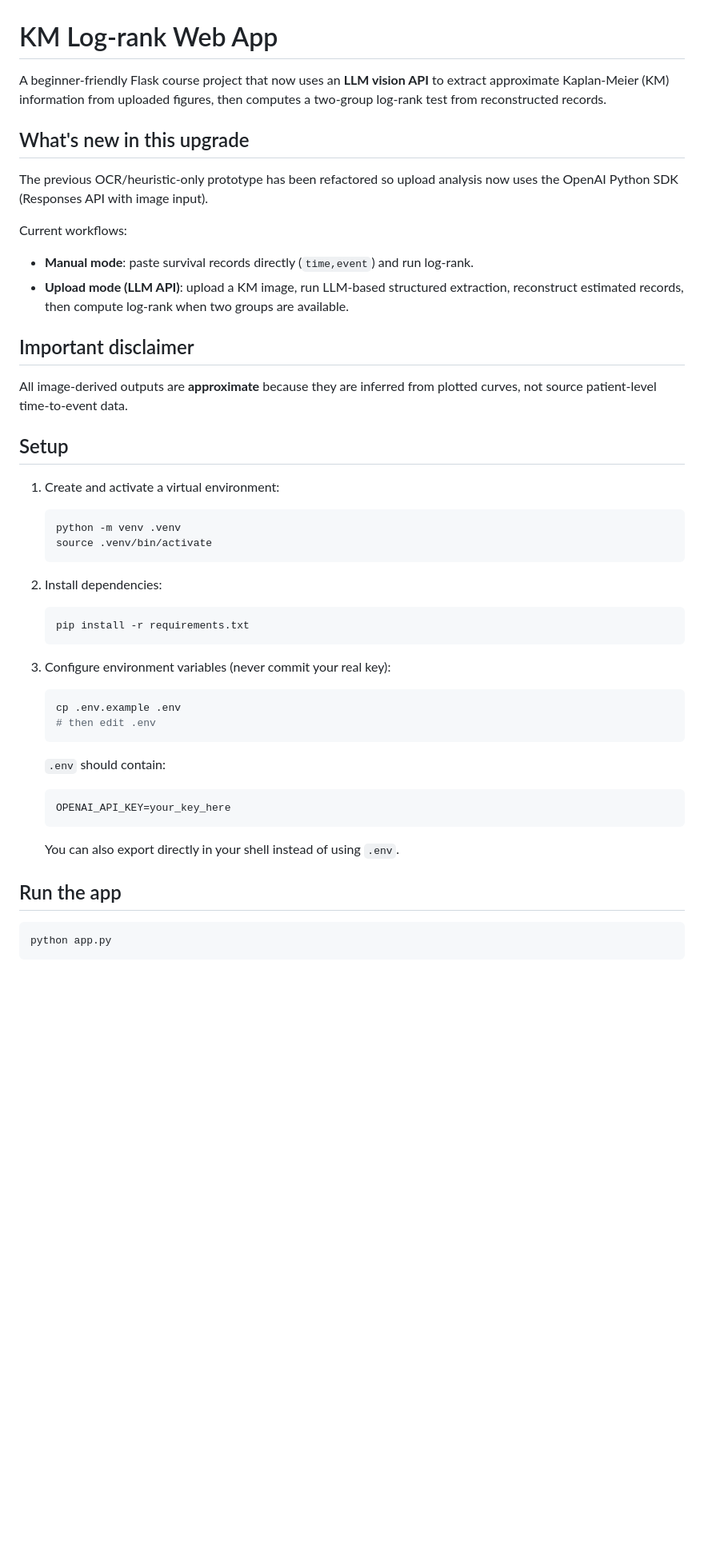
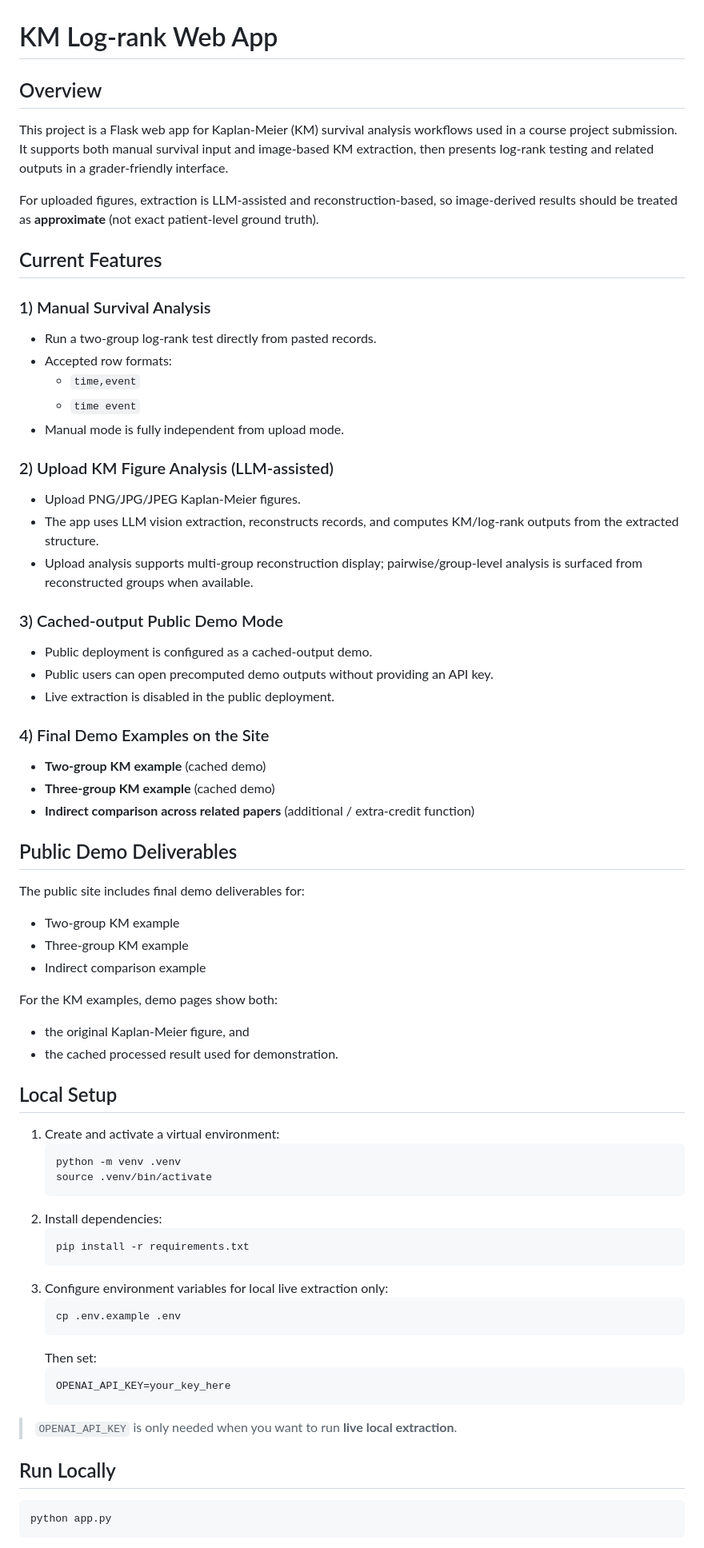
Before and after one commit to Scott-Zhu/km-logrank-webapp, a Markdown page: README.md, the part around one of its changes. Shown at 80% size. Rendered like a GitHub page; blank space fills up the shorter version.

````diff
--- a/README.md
+++ b/README.md
@@ -1,51 +1,66 @@
 # KM Log-rank Web App
 
-A beginner-friendly Flask course project that now uses an **LLM vision API** to extract approximate Kaplan-Meier (KM) information from uploaded figures, then computes a two-group log-rank test from reconstructed records.
+## Overview
+This project is a Flask web app for Kaplan-Meier (KM) survival analysis workflows used in a course project submission. It supports both manual survival input and image-based KM extraction, then presents log-rank testing and related outputs in a grader-friendly interface.
 
-## What's new in this upgrade
+For uploaded figures, extraction is LLM-assisted and reconstruction-based, so image-derived results should be treated as **approximate** (not exact patient-level ground truth).
 
-The previous OCR/heuristic-only prototype has been refactored so upload analysis now uses the OpenAI Python SDK (Responses API with image input).
+## Current Features
 
-Current workflows:
-- **Manual mode**: paste survival records directly (`time,event`) and run log-rank.
-- **Upload mode (LLM API)**: upload a KM image, run LLM-based structured extraction, reconstruct estimated records, then compute log-rank when two groups are available.
+### 1) Manual Survival Analysis
+- Run a two-group log-rank test directly from pasted records.
+- Accepted row formats:
+  - `time,event`
+  - `time event`
+- Manual mode is fully independent from upload mode.
 
-## Important disclaimer
+### 2) Upload KM Figure Analysis (LLM-assisted)
+- Upload PNG/JPG/JPEG Kaplan-Meier figures.
+- The app uses LLM vision extraction, reconstructs records, and computes KM/log-rank outputs from the extracted structure.
+- Upload analysis supports multi-group reconstruction display; pairwise/group-level analysis is surfaced from reconstructed groups when available.
 
-All image-derived outputs are **approximate** because they are inferred from plotted curves, not source patient-level time-to-event data.
+### 3) Cached-output Public Demo Mode
+- Public deployment is configured as a cached-output demo.
+- Public users can open precomputed demo outputs without providing an API key.
+- Live extraction is disabled in the public deployment.
 
-## Setup
+### 4) Final Demo Examples on the Site
+- **Two-group KM example** (cached demo)
+- **Three-group KM example** (cached demo)
+- **Indirect comparison across related papers** (additional / extra-credit function)
 
+## Public Demo Deliverables
+The public site includes final demo deliverables for:
+- Two-group KM example
+- Three-group KM example
+- Indirect comparison example
+
+For the KM examples, demo pages show both:
+- the original Kaplan-Meier figure, and
+- the cached processed result used for demonstration.
+
+## Local Setup
 1. Create and activate a virtual environment:
-
    ```bash
    python -m venv .venv
    source .venv/bin/activate
    ```
-
 2. Install dependencies:
-
    ```bash
    pip install -r requirements.txt
    ```
-
-3. Configure environment variables (never commit your real key):
-
+3. Configure environment variables for local live extraction only:
    ```bash
    cp .env.example .env
-   # then edit .env
    ```
-
-   `.env` should contain:
-
+   Then set:
    ```env
    OPENAI_API_KEY=your_key_here
    ```
 
-   You can also export directly in your shell instead of using `.env`.
+> `OPENAI_API_KEY` is only needed when you want to run **live local extraction**.
 
-## Run the app
-
+## Run Locally
 ```bash
 python app.py
 ```
````
Also changed, not shown: other parts of README.md (+35 -49 lines).
